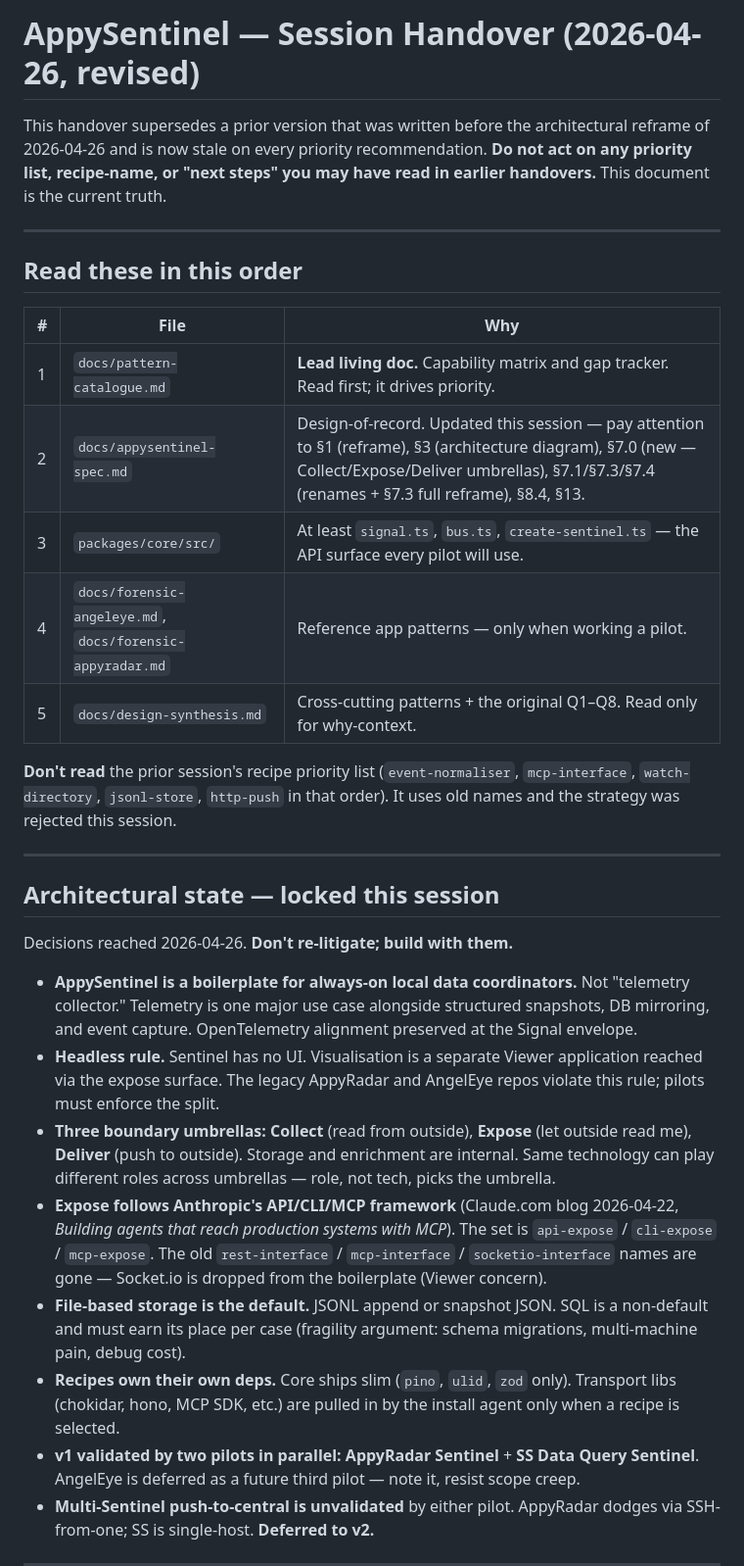
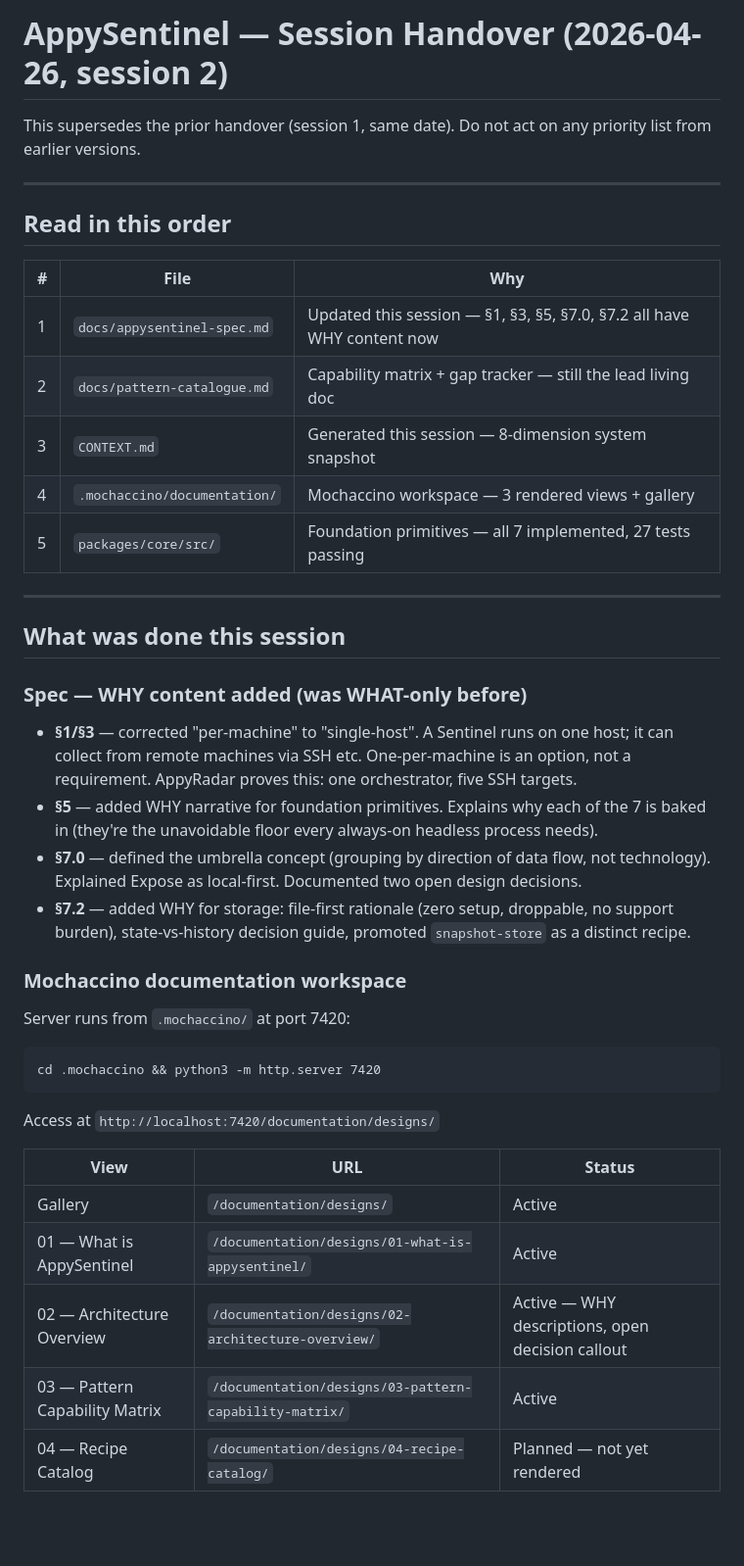
Before and after one commit to appydave/appysentinal, a Markdown page: docs/HANDOVER.md, the part around one of its changes. Shown at 98% size. Drawn GitHub-style; blank space fills up the shorter version.

````diff
--- a/docs/HANDOVER.md
+++ b/docs/HANDOVER.md
@@ -1,32 +1,41 @@
-# AppySentinel — Session Handover (2026-04-26, revised)
+# AppySentinel — Session Handover (2026-04-26, session 2)
 
-This handover supersedes a prior version that was written before the architectural reframe of 2026-04-26 and is now stale on every priority recommendation. **Do not act on any priority list, recipe-name, or "next steps" you may have read in earlier handovers.** This document is the current truth.
+This supersedes the prior handover (session 1, same date). Do not act on any priority list from earlier versions.
 
 ---
 
-## Read these in this order
+## Read in this order
 
 | # | File | Why |
 |---|------|-----|
-| 1 | `docs/pattern-catalogue.md` | **Lead living doc.** Capability matrix and gap tracker. Read first; it drives priority. |
-| 2 | `docs/appysentinel-spec.md` | Design-of-record. Updated this session — pay attention to §1 (reframe), §3 (architecture diagram), §7.0 (new — Collect/Expose/Deliver umbrellas), §7.1/§7.3/§7.4 (renames + §7.3 full reframe), §8.4, §13. |
-| 3 | `packages/core/src/` | At least `signal.ts`, `bus.ts`, `create-sentinel.ts` — the API surface every pilot will use. |
-| 4 | `docs/forensic-angeleye.md`, `docs/forensic-appyradar.md` | Reference app patterns — only when working a pilot. |
-| 5 | `docs/design-synthesis.md` | Cross-cutting patterns + the original Q1–Q8. Read only for why-context. |
-
-**Don't read** the prior session's recipe priority list (`event-normaliser`, `mcp-interface`, `watch-directory`, `jsonl-store`, `http-push` in that order). It uses old names and the strategy was rejected this session.
+| 1 | `docs/appysentinel-spec.md` | Updated this session — §1, §3, §5, §7.0, §7.2 all have WHY content now |
+| 2 | `docs/pattern-catalogue.md` | Capability matrix + gap tracker — still the lead living doc |
+| 3 | `CONTEXT.md` | Generated this session — 8-dimension system snapshot |
+| 4 | `.mochaccino/documentation/` | Mochaccino workspace — 3 rendered views + gallery |
+| 5 | `packages/core/src/` | Foundation primitives — all 7 implemented, 27 tests passing |
 
 ---
 
-## Architectural state — locked this session
+## What was done this session
 
-Decisions reached 2026-04-26. **Don't re-litigate; build with them.**
+### Spec — WHY content added (was WHAT-only before)
+- **§1/§3** — corrected "per-machine" to "single-host". A Sentinel runs on one host; it can collect from remote machines via SSH etc. One-per-machine is an option, not a requirement. AppyRadar proves this: one orchestrator, five SSH targets.
+- **§5** — added WHY narrative for foundation primitives. Explains why each of the 7 is baked in (they're the unavoidable floor every always-on headless process needs).
+- **§7.0** — defined the umbrella concept (grouping by direction of data flow, not technology). Explained Expose as local-first. Documented two open design decisions.
+- **§7.2** — added WHY for storage: file-first rationale (zero setup, droppable, no support burden), state-vs-history decision guide, promoted `snapshot-store` as a distinct recipe.
 
-- **AppySentinel is a boilerplate for always-on local data coordinators.** Not "telemetry collector." Telemetry is one major use case alongside structured snapshots, DB mirroring, and event capture. OpenTelemetry alignment preserved at the Signal envelope.
-- **Headless rule.** Sentinel has no UI. Visualisation is a separate Viewer application reached via the expose surface. The legacy AppyRadar and AngelEye repos violate this rule; pilots must enforce the split.
-- **Three boundary umbrellas:** **Collect** (read from outside), **Expose** (let outside read me), **Deliver** (push to outside). Storage and enrichment are internal. Same technology can play different roles across umbrellas — role, not tech, picks the umbrella.
-- **Expose follows Anthropic's API/CLI/MCP framework** (Claude.com blog 2026-04-22, *Building agents that reach production systems with MCP*). The set is `api-expose` / `cli-expose` / `mcp-expose`. The old `rest-interface` / `mcp-interface` / `socketio-interface` names are gone — Socket.io is dropped from the boilerplate (Viewer concern).
-- **File-based storage is the default.** JSONL append or snapshot JSON. SQL is a non-default and must earn its place per case (fragility argument: schema migrations, multi-machine pain, debug cost).
-- **Recipes own their own deps.** Core ships slim (`pino`, `ulid`, `zod` only). Transport libs (chokidar, hono, MCP SDK, etc.) are pulled in by the install agent only when a recipe is selected.
-- **v1 validated by two pilots in parallel:** **AppyRadar Sentinel** + **SS Data Query Sentinel**. AngelEye is deferred as a future third pilot — note it, resist scope creep.
-- **Multi-Sentinel push-to-central is unvalidated** by either pilot. AppyRadar dodges via SSH-from-one; SS is single-host. **Deferred to v2.**
+### Mochaccino documentation workspace
+Server runs from `.mochaccino/` at port 7420:
+```
+cd .mochaccino && python3 -m http.server 7420
+```
+Access at `http://localhost:7420/documentation/designs/`
+
+| View | URL | Status |
+|------|-----|--------|
+| Gallery | `/documentation/designs/` | Active |
+| 01 — What is AppySentinel | `/documentation/designs/01-what-is-appysentinel/` | Active |
+| 02 — Architecture Overview | `/documentation/designs/02-architecture-overview/` | Active — WHY descriptions, open decision callout |
+| 03 — Pattern Capability Matrix | `/documentation/designs/03-pattern-capability-matrix/` | Active |
+| 04 — Recipe Catalog | `/documentation/designs/04-recipe-catalog/` | Planned — not yet rendered |
+
````
Also changed, not shown: other parts of docs/HANDOVER.md (+44 -79 lines).
